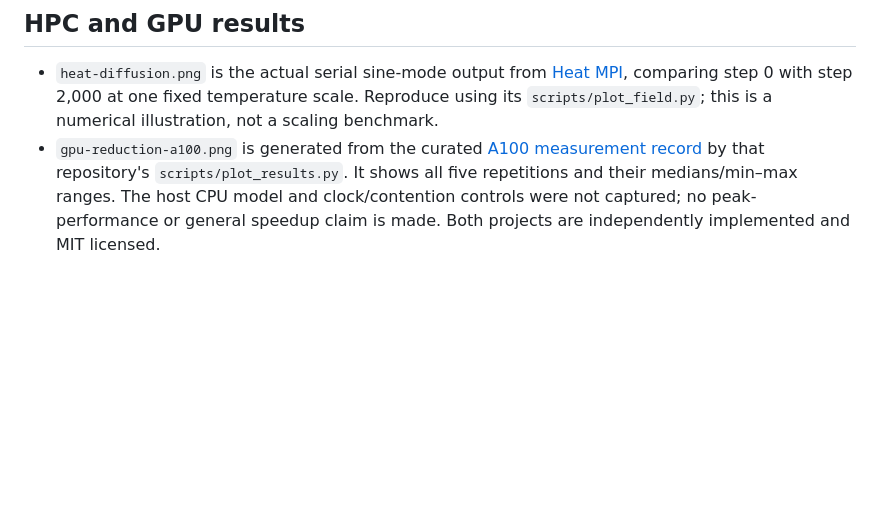
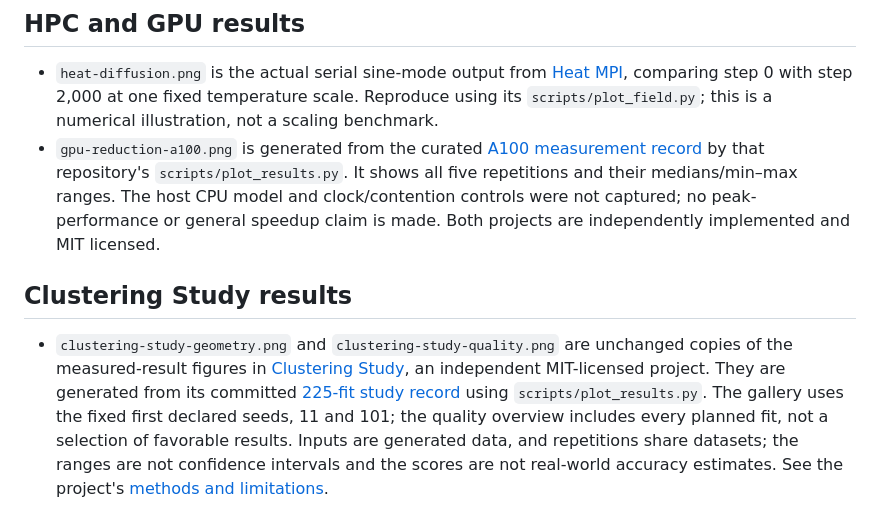
Before and after one commit to MAlazmii/MAlazmii, a Markdown page: ARTWORK.md, the part around the change. GitHub-like rendering; blank space fills up the shorter version.

```diff
--- a/ARTWORK.md
+++ b/ARTWORK.md
@@ -23,3 +23,7 @@ The live profile uses the header, project images, and technology badges. The old
 
 - `heat-diffusion.png` is the actual serial sine-mode output from [Heat MPI](https://github.com/MAlazmii/heat-mpi), comparing step 0 with step 2,000 at one fixed temperature scale. Reproduce using its `scripts/plot_field.py`; this is a numerical illustration, not a scaling benchmark.
 - `gpu-reduction-a100.png` is generated from the curated [A100 measurement record](https://github.com/MAlazmii/gpu-reduction/blob/main/results/a100-validation.json) by that repository's `scripts/plot_results.py`. It shows all five repetitions and their medians/min–max ranges. The host CPU model and clock/contention controls were not captured; no peak-performance or general speedup claim is made. Both projects are independently implemented and MIT licensed.
+
+## Clustering Study results
+
+- `clustering-study-geometry.png` and `clustering-study-quality.png` are unchanged copies of the measured-result figures in [Clustering Study](https://github.com/MAlazmii/clustering-study/tree/main/docs/images), an independent MIT-licensed project. They are generated from its committed [225-fit study record](https://github.com/MAlazmii/clustering-study/tree/main/results/published) using `scripts/plot_results.py`. The gallery uses the fixed first declared seeds, 11 and 101; the quality overview includes every planned fit, not a selection of favorable results. Inputs are generated data, and repetitions share datasets; the ranges are not confidence intervals and the scores are not real-world accuracy estimates. See the project's [methods and limitations](https://github.com/MAlazmii/clustering-study/blob/main/docs/methods.md).
```
Also changed, not shown: README.md (+25 -17 lines), assets/clustering-study-geometry.png (added), assets/clustering-study-quality.png (added).
